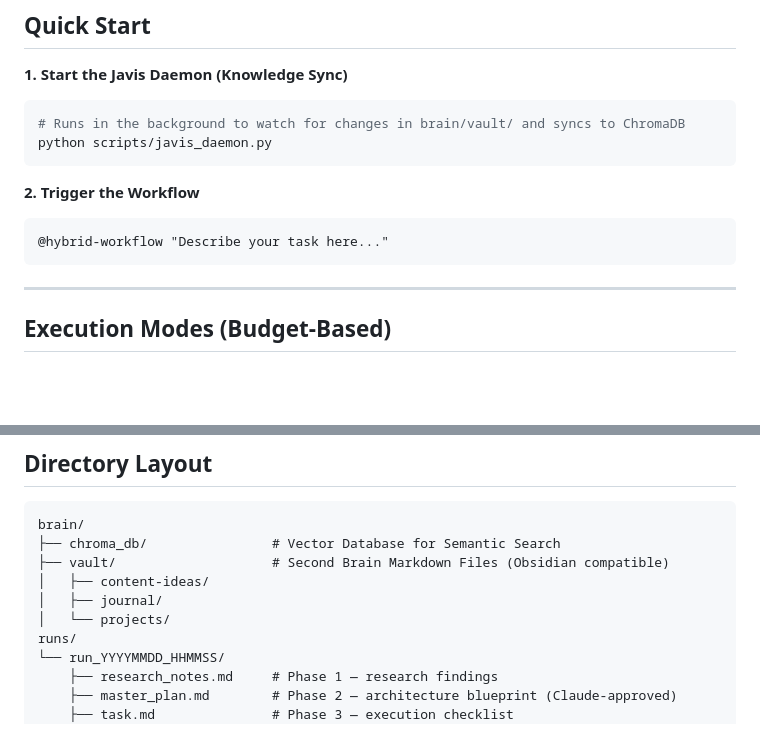
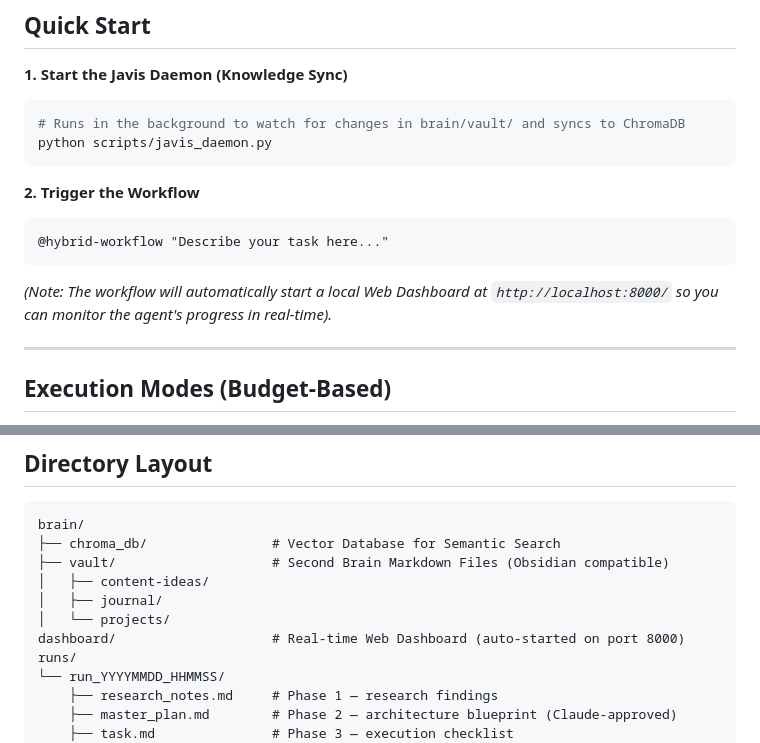
Before and after one commit to kulkul22/IndependentAIWorkflow, a Markdown page: README.md, 2 parts joined by grey strips. Rendered like a GitHub page; blank space fills up the shorter version.

Commit message:
docs: update README with dashboard auto-start feature

````diff
--- a/README.md
+++ b/README.md
@@ -18,6 +18,7 @@ python scripts/javis_daemon.py
 ```text
 @hybrid-workflow "Describe your task here..."
 ```
+*(Note: The workflow will automatically start a local Web Dashboard at `http://localhost:8000/` so you can monitor the agent's progress in real-time).*
 
 ---
 
@@ -107,6 +108,7 @@ brain/
 │   ├── content-ideas/
 │   ├── journal/
 │   └── projects/
+dashboard/                    # Real-time Web Dashboard (auto-started on port 8000)
 runs/
 └── run_YYYYMMDD_HHMMSS/
     ├── research_notes.md     # Phase 1 — research findings
````
